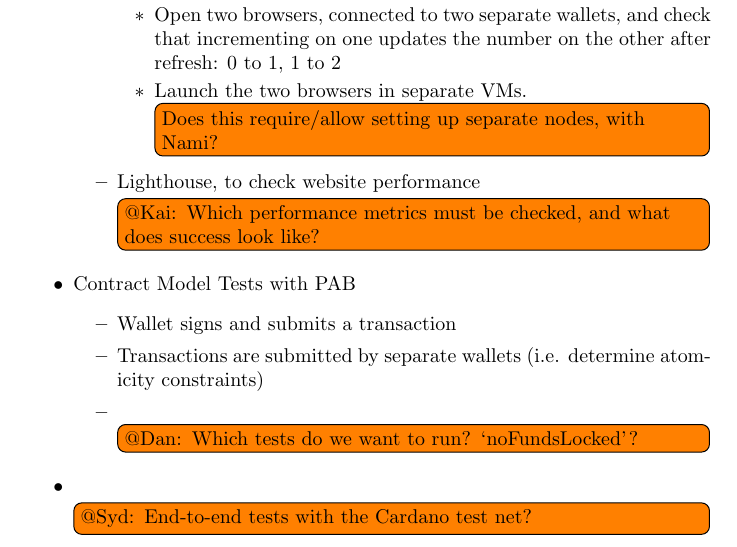
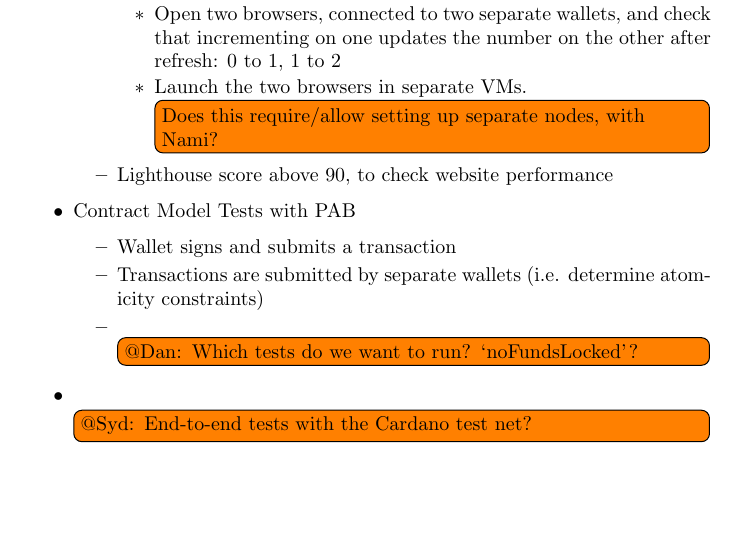
Before and after one commit to ArdanaLabs/hello-cardano-template, a LaTeX document (docs/hello-world.tex): part of page 2 of 3 before the commit and part of page 2 of 2 after it, cut so that both start at the same text, the shorter picture padded with empty space. Compiled offline with pdfLaTeX.

Commit message:
Added Kai's comments

```diff
--- a/docs/hello-world.tex
+++ b/docs/hello-world.tex
@@ -65,9 +65,7 @@
         \item Launch the two browsers in separate VMs. \todo{Does this
           require/allow setting up separate nodes, with Nami?}
       \end{itemize}
-    \item Lighthouse, to check website performance
-      \todo{@Kai: Which performance metrics must be checked, and what does
-      success look like?}
+    \item Lighthouse score above $90$, to check website performance
   \end{itemize}
   \item Contract Model Tests with PAB
   \begin{itemize}
```
